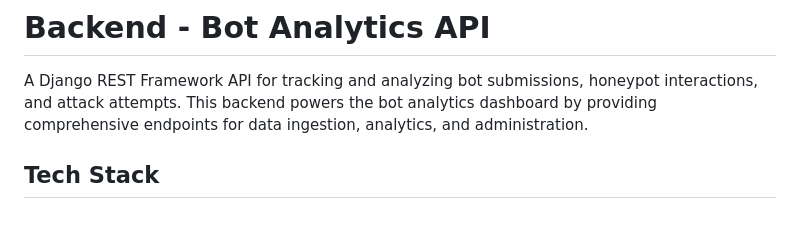
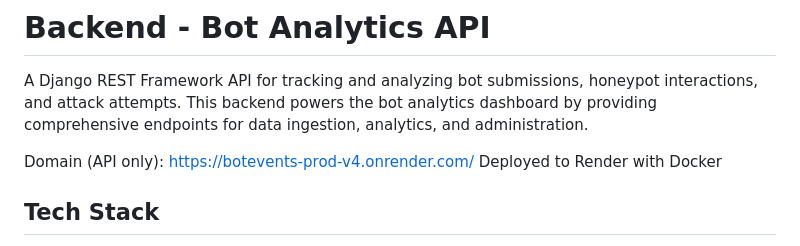
Before and after one commit to atticus-ezis/bot-farm-backend, a Markdown page: README.md, the part around the change printed below. Drawn GitHub-style; blank space fills up the shorter version.

Commit message:
added domain

```diff
--- a/README.md
+++ b/README.md
@@ -1,6 +1,9 @@
 # Backend - Bot Analytics API
 
 A Django REST Framework API for tracking and analyzing bot submissions, honeypot interactions, and attack attempts. This backend powers the bot analytics dashboard by providing comprehensive endpoints for data ingestion, analytics, and administration.
+
+Domain (API only): https://botevents-prod-v4.onrender.com/
+Deployed to Render with Docker
 
 ## Tech Stack
 
```
Also changed, not shown: other parts of README.md (+28 -0 lines).
